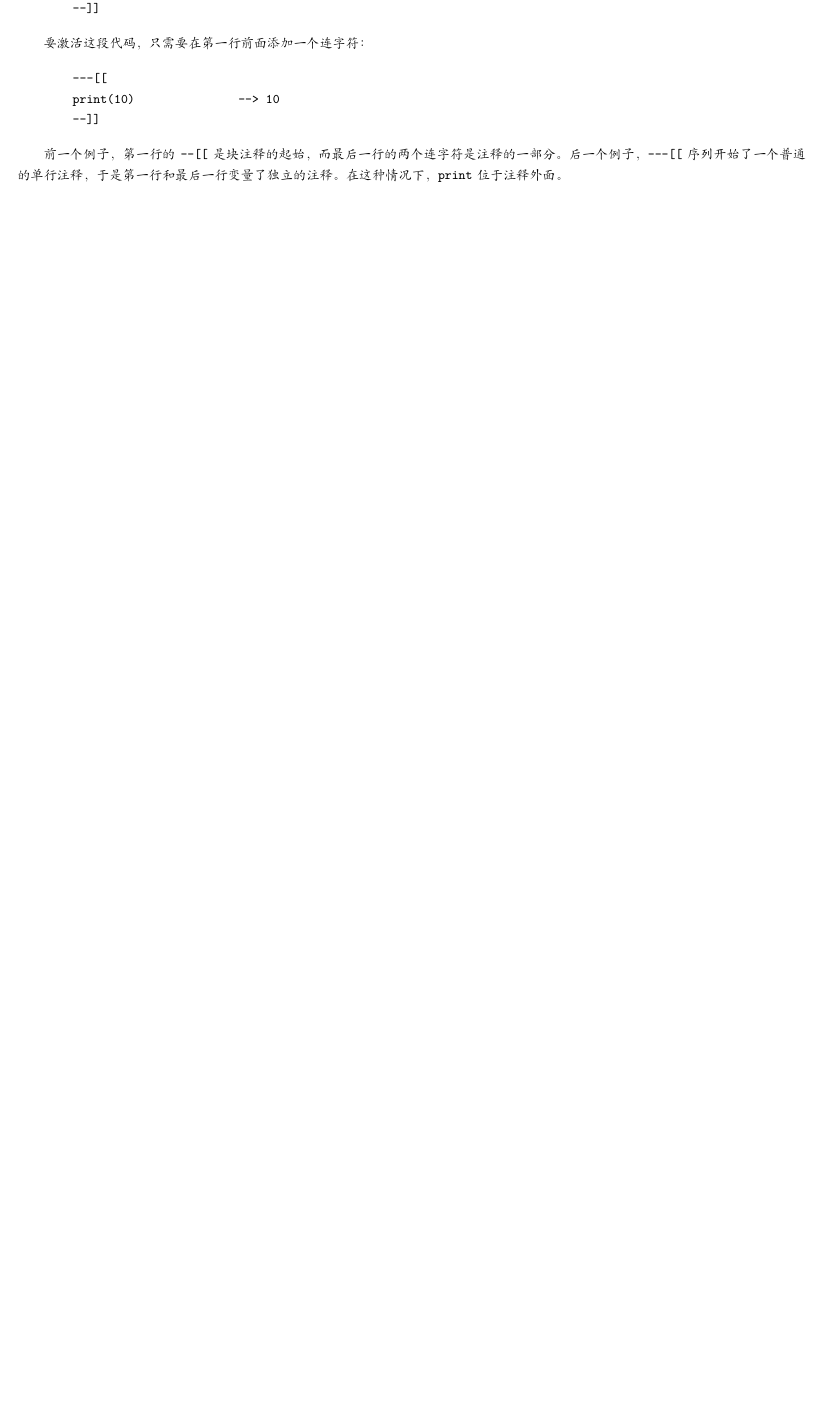
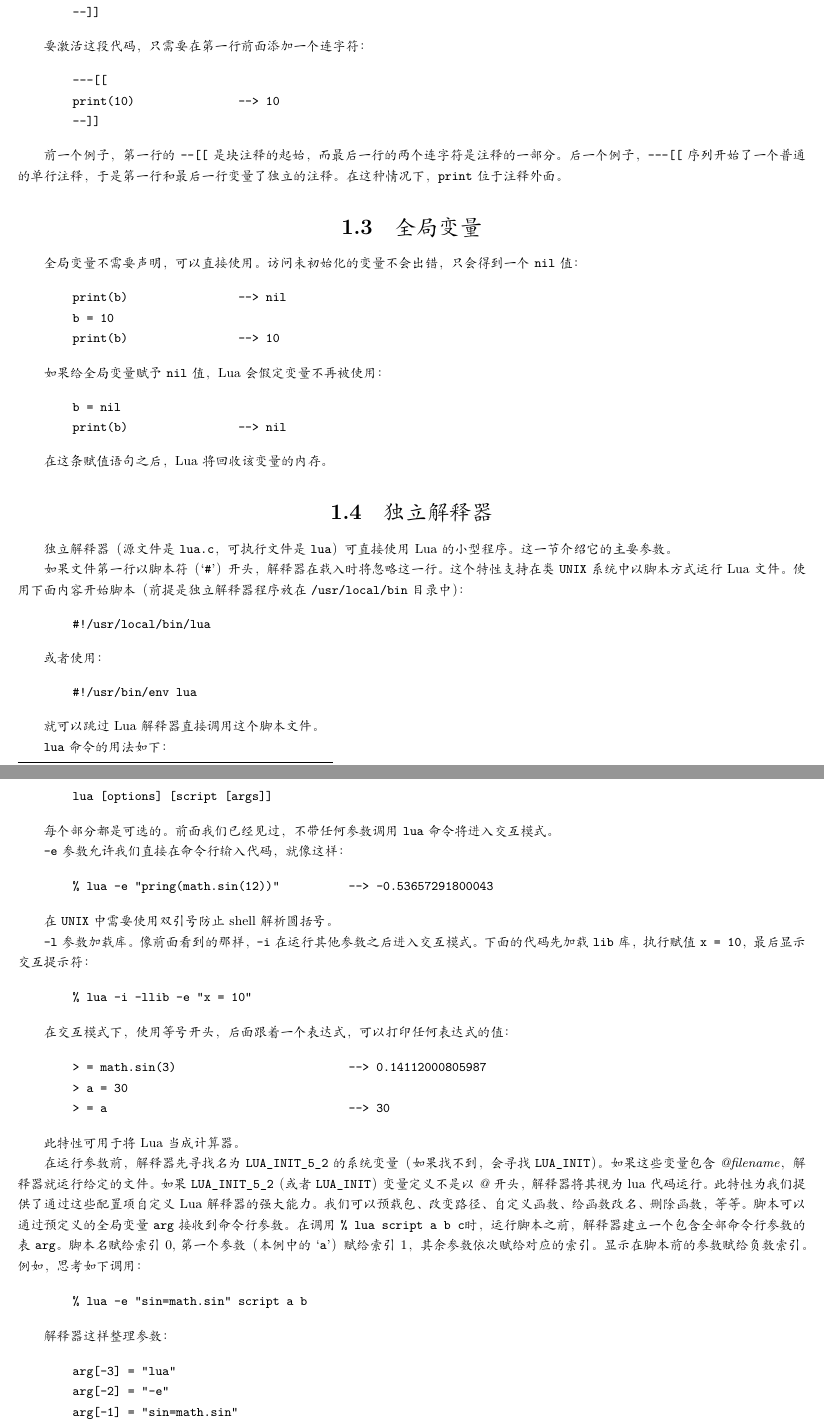
Before and after one commit to Liuxingwei/programming-in-lua, a LaTeX book (programming-in-lua.tex, which reads charpter1.tex): part of page 11 of 20 before the commit and two parts of pages 11 and 12 of 20 after it, the two joined at a grey line, cut so that both start at the same text, the shorter picture padded with empty space. Compiled offline with XeLaTeX; a missing font is replaced by an installed copy or a similar font.

Commit message:
完成第一章

```diff
--- a/charpter1.tex
+++ b/charpter1.tex
@@ -135,3 +135,90 @@ Lua 区分大小写： {\bfseries \verb|and|} 是一个保留字，但是 \verb|
 \end{verbatim}
 
 前一个例子，第一行的 \verb|--[[| 是块注释的起始，而最后一行的两个连字符是注释的一部分。后一个例子，\verb|---[[| 序列开始了一个普通的单行注释，于是 第一行和最后一行变量了独立的注释。在这种情况下，\verb|print| 位于注释外面。
+
+\section{全局变量}
+
+全局变量不需要声明，可以直接使用。访问未初始化的变量不会出错，只会得到一个 \verb|nil| 值：
+
+\begin{verbatim}
+        print(b)                --> nil
+        b = 10
+        print(b)                --> 10
+\end{verbatim}
+
+如果给全局变量赋予 \verb|nil| 值，Lua 会假定变量不再被使用：
+
+\begin{verbatim}
+        b = nil
+        print(b)                --> nil
+\end{verbatim}
+
+在这条赋值语句之后，Lua 将回收该变量的内存。
+
+\section{独立解释器}
+
+独立解释器（源文件是 \verb|lua.c|，可执行文件是 \verb|lua|）可直接使用 Lua 的小型程序。这一节介绍它的主要参数。
+
+如果文件第一行以脚本符（`\verb|#|'）开头，解释器在载入时将忽略这一行。这个特性支持在类 \verb|UNIX| 系统中以脚本方式运行 Lua 文件。使用下面内容开始脚本（前提是独立解释器程序放在 \verb|/usr/local/bin| 目录中）：
+
+\begin{verbatim}
+        #!/usr/local/bin/lua
+\end{verbatim}
+
+或者使用：
+
+\begin{verbatim}
+        #!/usr/bin/env lua
+\end{verbatim}
+
+就可以跳过 Lua 解释器直接调用这个脚本文件。
+
+\verb|lua| 命令的用法如下：
+
+\begin{verbatim}
+        lua [options] [script [args]]
+\end{verbatim}
+
+每个部分都是可选的。前面我们已经见过，不带任何参数调用 \verb|lua| 命令将进入交互模式。
+
+\verb|-e| 参数允许我们直接在命令行输入代码，就像这样：
+
+\begin{verbatim}
+        % lua -e "pring(math.sin(12))"          --> -0.53657291800043
+\end{verbatim}
+
+在 \verb|UNIX| 中需要使用双引号防止 shell 解析圆括号。
+
+\verb|-l| 参数加载库。像前面看到的那样，\verb|-i| 在运行其他参数之后进入交互模式。下面的代码先加载 \verb|lib| 库，执行赋值 \verb|x = 10|，最后显示交互提示符：
+
+\begin{verbatim}
+        % lua -i -llib -e "x = 10"
+\end{verbatim}
+
+在交互模式下，使用等号开头，后面跟着一个表达式，可以打印任何表达式的值：
+
+\begin{verbatim}
+        > = math.sin(3)                         --> 0.14112000805987
+        > a = 30
+        > = a                                   --> 30
+\end{verbatim}
+
+此特性可用于将 Lua 当成计算器。
+
+在运行参数前，解释器先寻找名为 \verb|LUA_INIT_5_2| 的系统变量（如果找不到，会寻找 \verb|LUA_INIT|）。如果这些变量包含 \textit{@filename}，解释器就运行给定的文件。如果 \verb|LUA_INIT_5_2|（或者 \verb|LUA_INIT|）变量定义不是以 \textit{@} 开头，解释器将其视为 lua 代码运行。 此特性为我们提供了通过这些配置项自定义 Lua 解释器的强大能力。我们可以预载包、改变路径、自定义函数、给函数改名、删除函数，等等。
+脚本可以通过预定义的全局变量 \verb|arg| 接收到命令行参数。在调用 \verb|% lua script a b c|时，运行脚本之前，解释器建立一个包含全部命令行参数的表 \verb|arg|。脚本名赋给索引 0,第一个参数（本例中的`\verb|a|'）赋给索引 1，其余参数依次赋给对应的索引。显示在脚本前的参数赋给负数索引。例如，思考如下调用：
+
+\begin{verbatim}
+        % lua -e "sin=math.sin" script a b
+\end{verbatim}
+
+解释器这样整理参数：
+
+\begin{verbatim}
+        arg[-3] = "lua"
+        arg[-2] = "-e"
+        arg[-1] = "sin=math.sin"
+        arg[0] = "script"
+        arg[1] = "a"
+        arg[2] = "b"
+\end{verbatim}
--- a/programming-in-lua.tex
+++ b/programming-in-lua.tex
@@ -1,6 +1,7 @@
-\documentclass{ctexbook}
-    \usepackage[hmargin=0.5in,vmargin=0.4in]{geometry}
+\documentclass[UTF8]{ctexbook}
+    \usepackage[hmargin=0.5in,vmargin=0.7in]{geometry}
     \setCJKmainfont{楷体}
+    \newCJKfontfamily\新楷体{楷体}[AutoFakeBold,AutoFakeSlant]
     \begin{document}
     \title{Lua 编程\\第三版}
     \author{Roberto erusalimschy}
```
Also changed, not shown: charpter1.tex (40 more changed lines).
